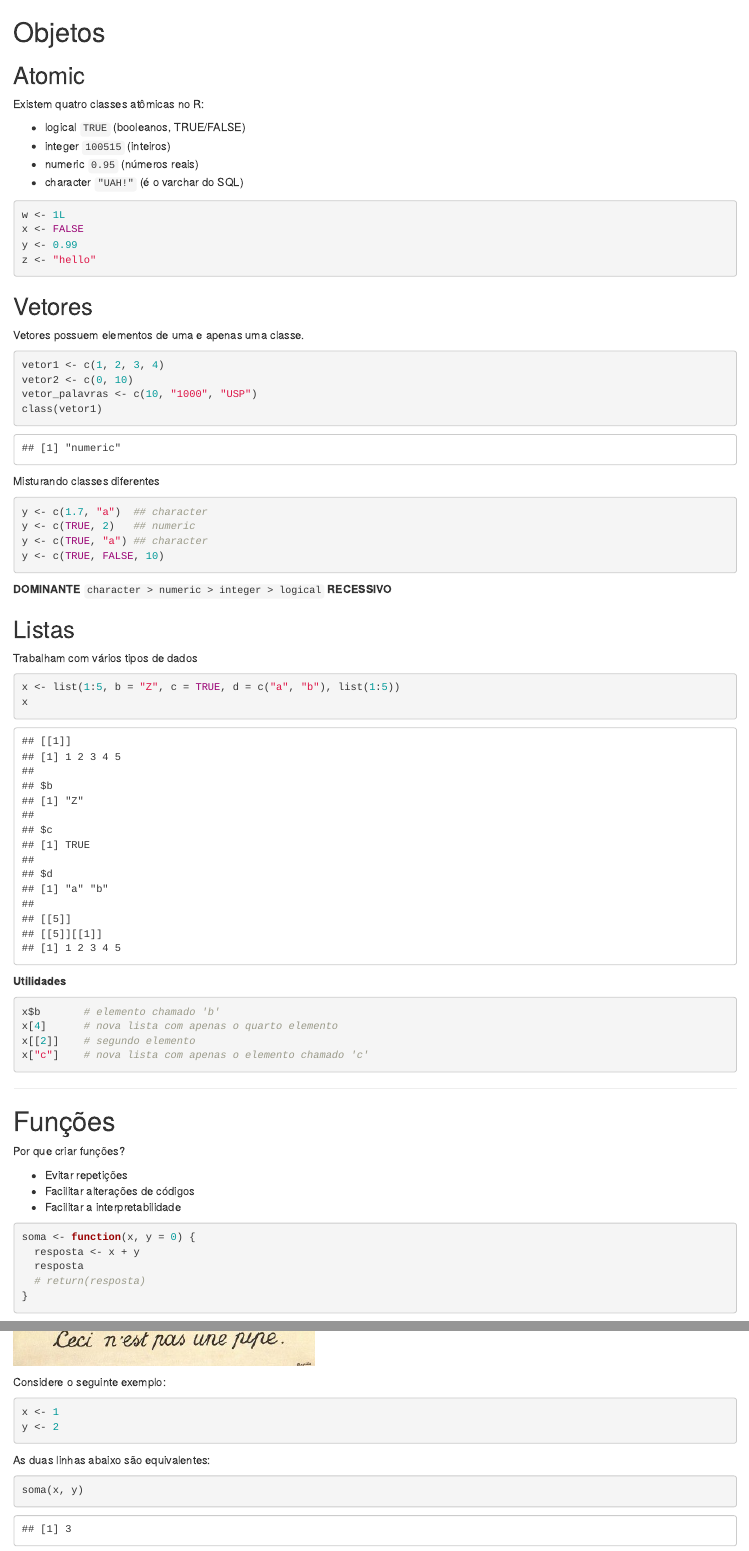
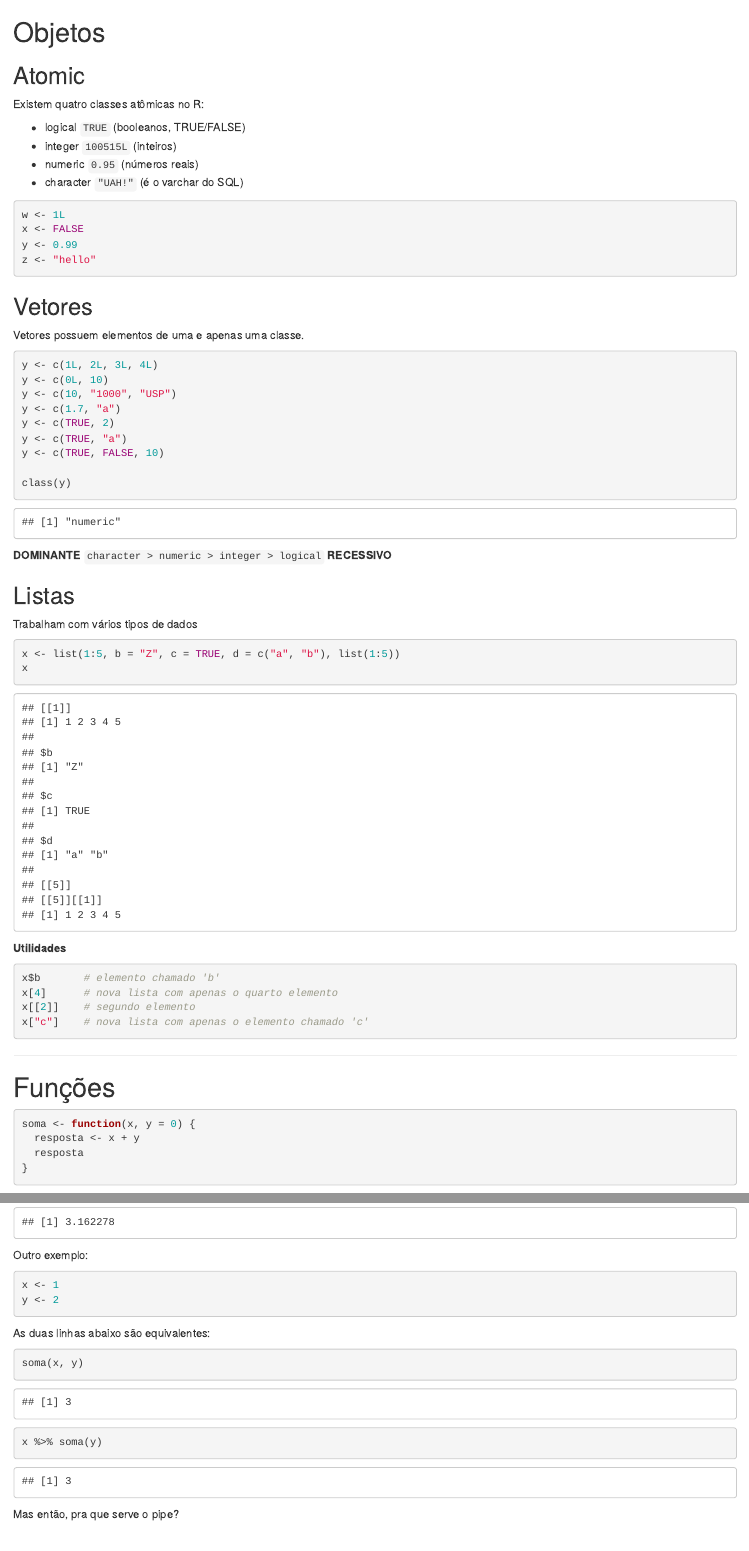
Before and after one commit to abjur/cursoTJSP, an R Markdown document (aula2/03-pipe.Rmd): the page in a window 1100 px wide, from its top, and a second part further down, joined at a grey line. Rendered offline with R 4.5, knitr and Pandoc, with nearby package versions.

Commit message:
resumindo exemplos

````diff
--- a/aula2/03-pipe.Rmd
+++ b/aula2/03-pipe.Rmd
@@ -5,7 +5,7 @@
 Existem quatro classes atômicas no R:
 
 - logical `TRUE` (booleanos, TRUE/FALSE)
-- integer `100515` (inteiros)
+- integer `100515L` (inteiros)
 - numeric `0.95` (números reais)
 - character `"UAH!"` (é o varchar do SQL)
 
@@ -21,19 +21,15 @@ z <- "hello"
 Vetores possuem elementos de uma e apenas uma classe.
 
 ```{r}
-vetor1 <- c(1, 2, 3, 4)
-vetor2 <- c(0, 10)
-vetor_palavras <- c(10, "1000", "USP")
-class(vetor1)
-```
+y <- c(1L, 2L, 3L, 4L)
+y <- c(0L, 10)
+y <- c(10, "1000", "USP")
+y <- c(1.7, "a")
+y <- c(TRUE, 2)
+y <- c(TRUE, "a")
+y <- c(TRUE, FALSE, 10)
 
-Misturando classes diferentes
-
-```{r, eval=FALSE}
-y <- c(1.7, "a")  ## character
-y <- c(TRUE, 2)   ## numeric
-y <- c(TRUE, "a") ## character
-y <- c(TRUE, FALSE, 10)
+class(y)
 ```
 
 **DOMINANTE** `character > numeric > integer > logical` **RECESSIVO**
@@ -60,17 +56,10 @@ x["c"]    # nova lista com apenas o elemento chamado 'c'
 
 # Funções
 
-Por que criar funções?
-
-- Evitar repetições
-- Facilitar alterações de códigos
-- Facilitar a interpretabilidade
-
 ```{r}
 soma <- function(x, y = 0) {
   resposta <- x + y
   resposta
-  # return(resposta)
 }
 ```
 
@@ -100,4 +89,3 @@ library(magrittr)
 
 ![](inputs/magritte.jpg)
 
-Considere o seguinte exemplo:
@@ -104,3 +105,4 @@ Considere o seguinte exemplo:
+Outro exemplo:
 
 ```{r}
 x <- 1
@@ -114,3 +116,4 @@ soma(x, y)
 x %>% soma(y)
 ```
 
+Mas então, pra que serve o pipe?
````
Also changed, not shown: aula2/03-pipe.Rmd (31 more changed lines).
